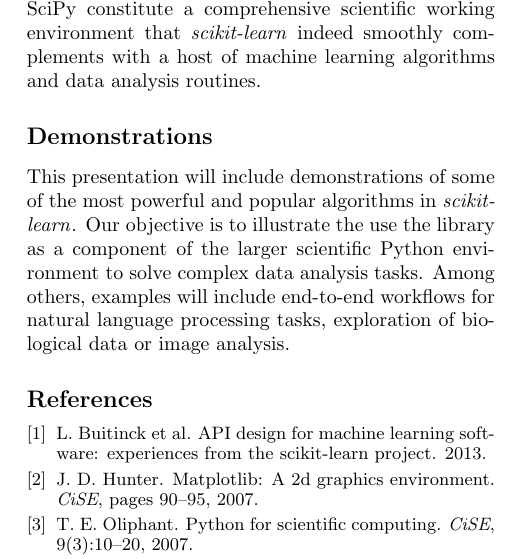
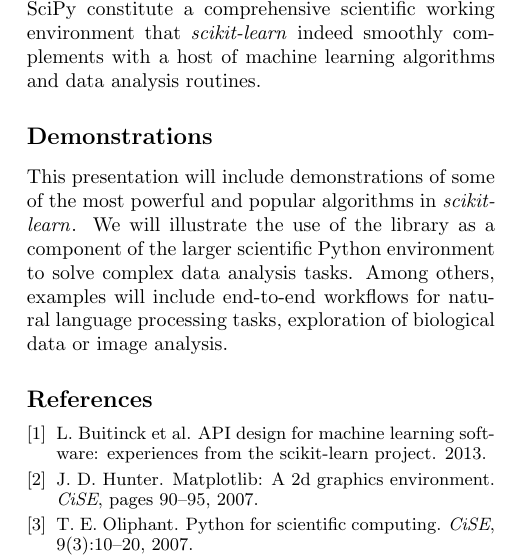
Before and after one commit to jakevdp/NIPS2013_sklearn, a LaTeX document (sklearn-nips-mloss.tex): part of one column of the page, cut so that both start at the same text. Compiled offline with pdfLaTeX.

Commit message:
Wordings

```diff
--- a/sklearn-nips-mloss.tex
+++ b/sklearn-nips-mloss.tex
@@ -80,7 +80,7 @@
 \section*{Demonstrations}
 
 This presentation will include demonstrations of some of the most powerful and
-popular algorithms in \sklearn. Our objective is to illustrate the use the
+popular algorithms in \sklearn. We will illustrate the use of the
 library as a component of the larger scientific Python environment to solve
 complex data analysis tasks. Among others, examples will include end-to-end
 workflows for natural language processing tasks, exploration of biological data
```
